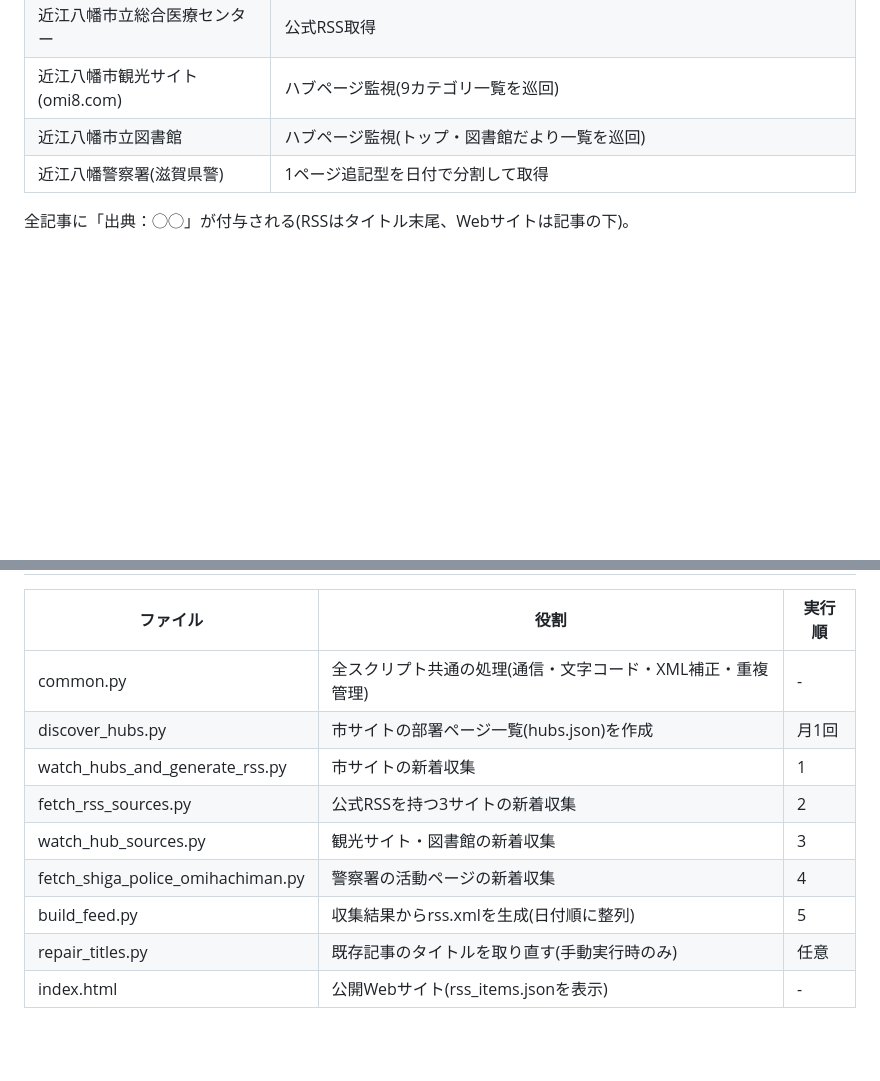
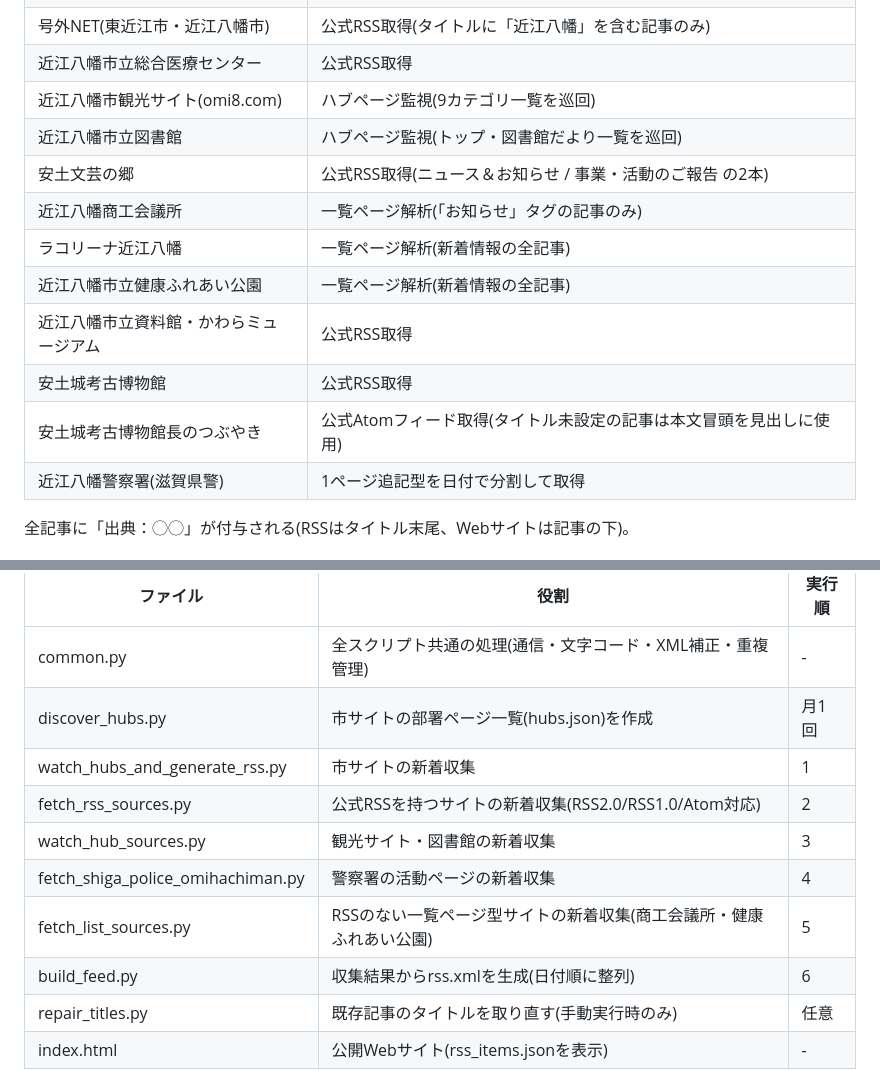
Before and after one commit to Sudanie2/omihachiman-rss, a Markdown page: README.md, 2 parts joined by grey strips. Drawn GitHub-style; blank space fills up the shorter version.

```diff
--- a/README.md
+++ b/README.md
@@ -13,6 +13,13 @@ RSS(rss.xml)とWebサイト(index.html / GitHub Pages)で公開する仕組み
 | 近江八幡市立総合医療センター | 公式RSS取得 |
 | 近江八幡市観光サイト(omi8.com) | ハブページ監視(9カテゴリ一覧を巡回) |
 | 近江八幡市立図書館 | ハブページ監視(トップ・図書館だより一覧を巡回) |
+| 安土文芸の郷 | 公式RSS取得(ニュース＆お知らせ / 事業・活動のご報告 の2本) |
+| 近江八幡商工会議所 | 一覧ページ解析(「お知らせ」タグの記事のみ) |
+| ラコリーナ近江八幡 | 一覧ページ解析(新着情報の全記事) |
+| 近江八幡市立健康ふれあい公園 | 一覧ページ解析(新着情報の全記事) |
+| 近江八幡市立資料館・かわらミュージアム | 公式RSS取得 |
+| 安土城考古博物館 | 公式RSS取得 |
+| 安土城考古博物館長のつぶやき | 公式Atomフィード取得(タイトル未設定の記事は本文冒頭を見出しに使用) |
 | 近江八幡警察署(滋賀県警) | 1ページ追記型を日付で分割して取得 |
 
 全記事に「出典：◯◯」が付与される(RSSはタイトル末尾、Webサイトは記事の下)。
@@ -24,10 +31,11 @@ RSS(rss.xml)とWebサイト(index.html / GitHub Pages)で公開する仕組み
 | common.py | 全スクリプト共通の処理(通信・文字コード・XML補正・重複管理) | - |
 | discover_hubs.py | 市サイトの部署ページ一覧(hubs.json)を作成 | 月1回 |
 | watch_hubs_and_generate_rss.py | 市サイトの新着収集 | 1 |
-| fetch_rss_sources.py | 公式RSSを持つ3サイトの新着収集 | 2 |
+| fetch_rss_sources.py | 公式RSSを持つサイトの新着収集(RSS2.0/RSS1.0/Atom対応) | 2 |
 | watch_hub_sources.py | 観光サイト・図書館の新着収集 | 3 |
 | fetch_shiga_police_omihachiman.py | 警察署の活動ページの新着収集 | 4 |
-| build_feed.py | 収集結果からrss.xmlを生成(日付順に整列) | 5 |
+| fetch_list_sources.py | RSSのない一覧ページ型サイトの新着収集(商工会議所・健康ふれあい公園) | 5 |
+| build_feed.py | 収集結果からrss.xmlを生成(日付順に整列) | 6 |
 | repair_titles.py | 既存記事のタイトルを取り直す(手動実行時のみ) | 任意 |
 | index.html | 公開Webサイト(rss_items.jsonを表示) | - |
 
```
